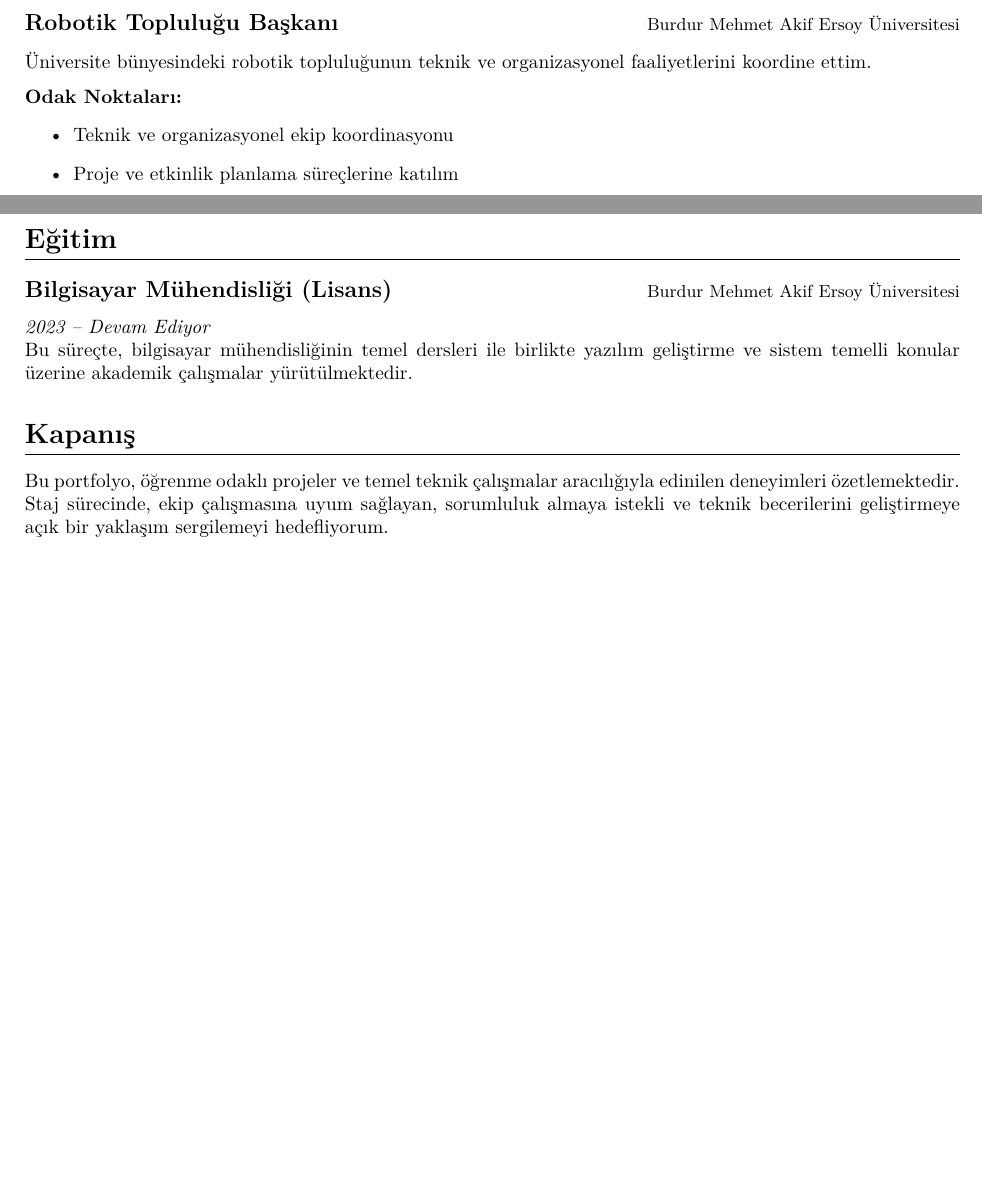
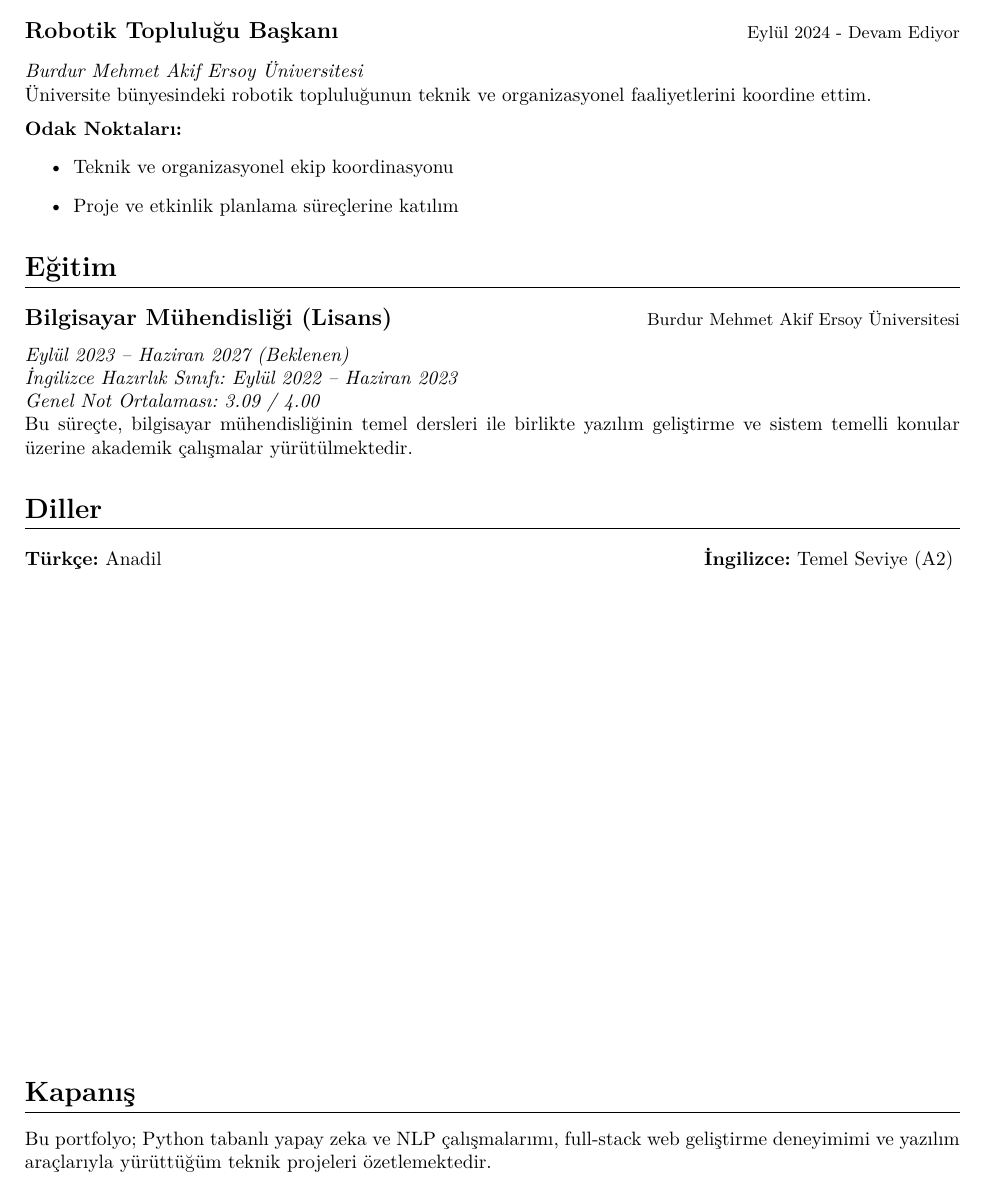
Before and after one commit to Ramazan-yildirim/CV_Portfolio, a LaTeX document (portfolio/src/main.tex, which reads portfolio/src/sections/closing.tex, portfolio/src/sections/education.tex, portfolio/src/sections/experience.tex): two parts of pages 4 and 5 of 5 before the commit and part of page 4 of 4 after it, the two joined at a grey line, cut so that both start at the same text, the shorter picture padded with empty space. Compiled offline with pdfLaTeX.

Commit message:
portfolyö düzenlendi.

```diff
--- a/portfolio/src/main.tex
+++ b/portfolio/src/main.tex
@@ -60,7 +61,7 @@
 \input{sections/projects}
 \input{sections/experience}
-\newpage
 \input{sections/education}
+\input{sections/languages}
 \input{sections/closing}
 
 \end{document}
--- a/portfolio/src/sections/closing.tex
+++ b/portfolio/src/sections/closing.tex
@@ -1,3 +1,5 @@
+\vfill
+
 \section*{Kapanış}
 
-Bu portfolyo, öğrenme odaklı projeler ve temel teknik çalışmalar aracılığıyla edinilen deneyimleri özetlemektedir. Staj sürecinde, ekip çalışmasına uyum sağlayan, sorumluluk almaya istekli ve teknik becerilerini geliştirmeye açık bir yaklaşım sergilemeyi hedefliyorum.
+Bu portfolyo; Python tabanlı yapay zeka ve NLP çalışmalarımı, full-stack web geliştirme deneyimimi ve yazılım araçlarıyla yürüttüğüm teknik projeleri özetlemektedir.
--- a/portfolio/src/sections/education.tex
+++ b/portfolio/src/sections/education.tex
@@ -1,6 +1,10 @@
 \section*{Eğitim}
 
 \datedsubsection{Bilgisayar Mühendisliği (Lisans)}{Burdur Mehmet Akif Ersoy Üniversitesi}
-\textit{2023 – Devam Ediyor}
+\textit{Eylül 2023 -- Haziran 2027 (Beklenen)}
+
+\textit{İngilizce Hazırlık Sınıfı: Eylül 2022 -- Haziran 2023}
+
+\textit{Genel Not Ortalaması: 3.09 / 4.00}
 
 Bu süreçte, bilgisayar mühendisliğinin temel dersleri ile birlikte yazılım geliştirme ve sistem temelli konular üzerine akademik çalışmalar yürütülmektedir.
--- a/portfolio/src/sections/experience.tex
+++ b/portfolio/src/sections/experience.tex
@@ -46,7 +47,8 @@ Yazılım geliştirme araçlarını ve iş akışlarını uygulamaya odaklandım
 
 \vspace{0.45cm}
 
-\datedsubsection{Robotik Topluluğu Başkanı}{Burdur Mehmet Akif Ersoy Üniversitesi}
+\datedsubsection{Robotik Topluluğu Başkanı}{Eylül 2024 - Devam Ediyor}
+\textit{Burdur Mehmet Akif Ersoy Üniversitesi}
 
 Üniversite bünyesindeki robotik topluluğunun teknik ve organizasyonel faaliyetlerini koordine ettim.
 
--- /dev/null
+++ b/portfolio/src/sections/languages.tex
@@ -0,0 +1,3 @@
+\section*{Diller}
+
+\textbf{Türkçe:} Anadil \hfill \textbf{İngilizce:} Temel Seviye (A2)
```
Also changed, not shown: portfolio/docker-compose.yml (+2 -0 lines), portfolio/src/metadata.tex (+2 -2 lines), README.md, portfolio/README.md, portfolio/output/Ramazan_Yildirim_Portfolyo.pdf, portfolio/output/preview-1.png, portfolio/output/preview-2.png, portfolio/output/preview-3.png, portfolio/output/preview-4.png, portfolio/output/preview-5.png (deleted), portfolio/src/main.tex (1 more changed lines), portfolio/src/sections/experience.tex (3 more changed lines).
